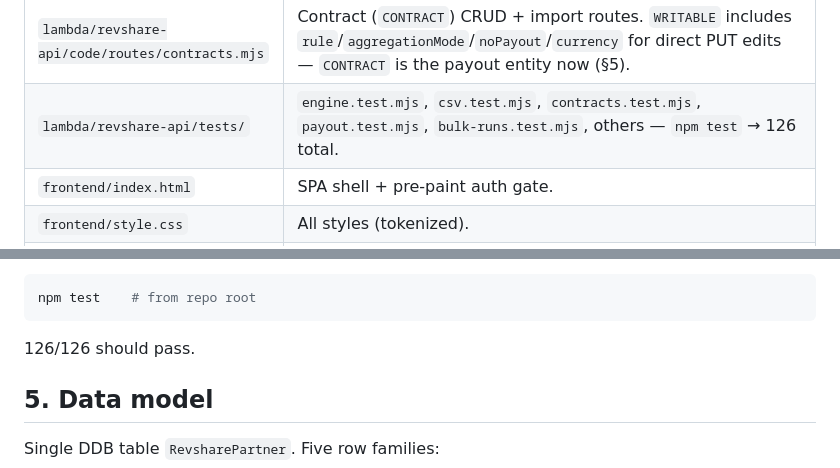
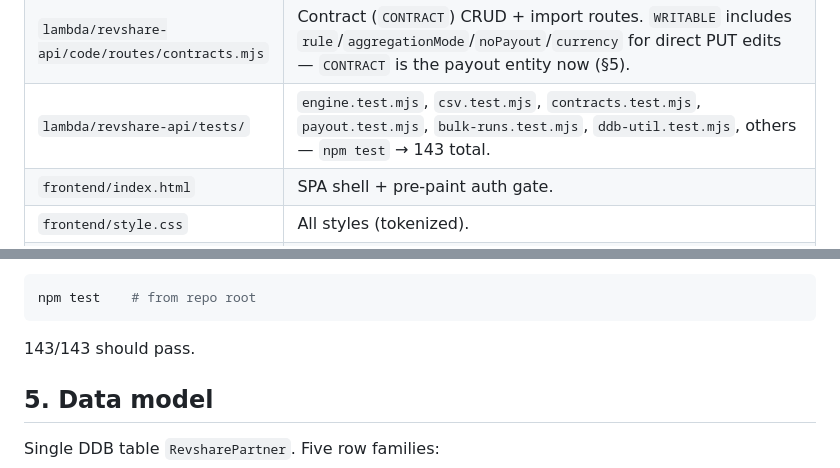
Before and after one commit to ozziewang-bit/revshare-aws, a Markdown page: CLAUDE.md, 2 parts joined by grey strips. GitHub-like rendering.

````diff
--- a/CLAUDE.md
+++ b/CLAUDE.md
@@ -302,7 +356,7 @@ Account `<YOUR_AWS_ACCOUNT_ID>`, region `ap-northeast-1`. IAM user `<your-iam-us
 | `lambda/revshare-api/code/routes/bulk-runs.mjs` | Bulk run routes. Exports `buildRosterRows` (roster-authoritative row seeding, keyed by `contractId`; its `if (!m.contractId) continue` guard is defence in depth, not a live path — `applyMerchantRoster` always assigns a `contractId` first), `applyMerchantRoster` (resolves roster labels to `CONTRACT` rows, auto-creating a `noPayout: true` stub for any unmatched label; currency comes from `db.mjs`'s `DEFAULT_CURRENCY`, not a literal), `payoutDecision` (why a contract is/isn't paid; names the merchant in its warning when a sample name is available), `groupOrders` (legacy, order-only grouping, unused in the live route). `createBulkRunRoute` also builds a **`skipped`** list (2026-08-09) — brands that matched roster/order rows but weren't paid — with `skippedCount`/`skippedRevenue`/`totalOrderRevenue` on the run, so revenue never disappears from every total silently; see §1b and Finding 1 of the 2026-08-09 review. `paidBrandCount`/`rosterBrandCount` replace the old overloaded `merchantBrandCount` on the run payload (the `/bulk-runs/prepare` response still uses `merchantBrandCount` for its own, unambiguous meaning: distinct contracts in the roster). |
 | `lambda/revshare-api/code/contracts.mjs` | Contract sheet-row normalisation, name matching (`matchContracts`), import diffing (`buildImportPlan`). Contract fields only — never touches `rule`. |
 | `lambda/revshare-api/code/routes/contracts.mjs` | Contract (`CONTRACT`) CRUD + import routes. `WRITABLE` includes `rule`/`aggregationMode`/`noPayout`/`currency` for direct PUT edits — `CONTRACT` is the payout entity now (§5). |
-| `lambda/revshare-api/tests/` | `engine.test.mjs`, `csv.test.mjs`, `contracts.test.mjs`, `payout.test.mjs`, `bulk-runs.test.mjs`, others — `npm test` → 126 total. |
+| `lambda/revshare-api/tests/` | `engine.test.mjs`, `csv.test.mjs`, `contracts.test.mjs`, `payout.test.mjs`, `bulk-runs.test.mjs`, `ddb-util.test.mjs`, others — `npm test` → 143 total. |
 | `frontend/index.html` | SPA shell + pre-paint auth gate. |
 | `frontend/style.css` | All styles (tokenized). |
 | `frontend/app.js` | All app JS: auth, screens, Merchant view grid + terms editor, run flow. |
@@ -342,7 +396,7 @@ Run all tests:
 ```bash
 npm test    # from repo root
 ```
-126/126 should pass.
+143/143 should pass.
 
 ## 5. Data model
 
````
Also changed, not shown: other parts of CLAUDE.md (+64 -6 lines).
